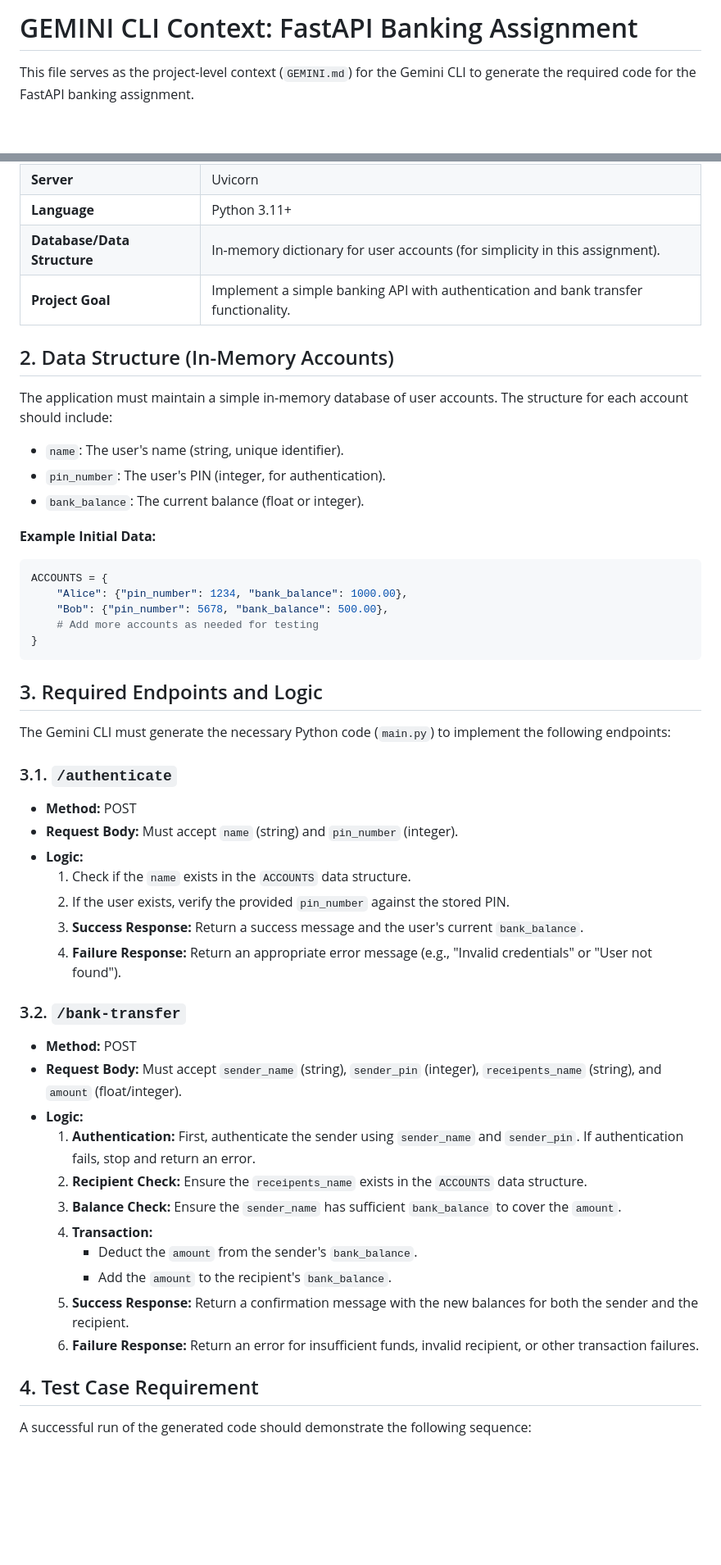
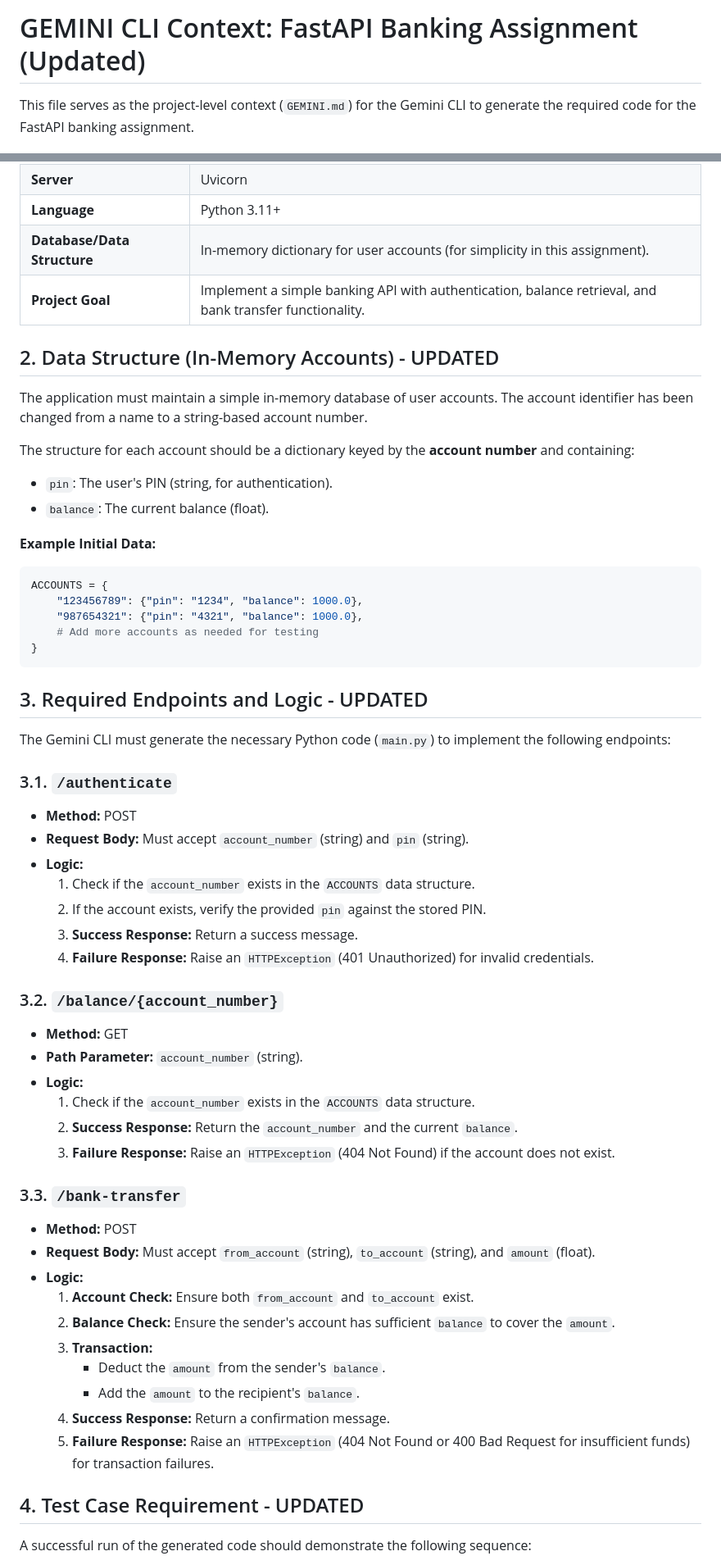
Before and after one commit to muhammadhamza718/Q4_Assignments, a Markdown page: Q4_Class_Assignments/Class_07/GEMINI.md, 2 parts joined by grey strips. Shown: that part at 82% size. Rendered like a GitHub page; blank space fills up the shorter version.

````diff
--- a/Q4_Class_Assignments/Class_07/GEMINI.md
+++ b/Q4_Class_Assignments/Class_07/GEMINI.md
@@ -1,4 +1,4 @@
-# GEMINI CLI Context: FastAPI Banking Assignment
+# GEMINI CLI Context: FastAPI Banking Assignment (Updated)
 
 This file serves as the project-level context (`GEMINI.md`) for the Gemini CLI to generate the required code for the FastAPI banking assignment.
 
@@ -10,55 +10,64 @@ This file serves as the project-level context (`GEMINI.md`) for the Gemini CLI t
 | **Server** | Uvicorn |
 | **Language** | Python 3.11+ |
 | **Database/Data Structure** | In-memory dictionary for user accounts (for simplicity in this assignment). |
-| **Project Goal** | Implement a simple banking API with authentication and bank transfer functionality. |
+| **Project Goal** | Implement a simple banking API with authentication, balance retrieval, and bank transfer functionality. |
 
-## 2. Data Structure (In-Memory Accounts)
+## 2. Data Structure (In-Memory Accounts) - UPDATED
 
-The application must maintain a simple in-memory database of user accounts. The structure for each account should include:
+The application must maintain a simple in-memory database of user accounts. The account identifier has been changed from a name to a string-based account number.
 
-*   `name`: The user's name (string, unique identifier).
-*   `pin_number`: The user's PIN (integer, for authentication).
-*   `bank_balance`: The current balance (float or integer).
+The structure for each account should be a dictionary keyed by the **account number** and containing:
+
+*   `pin`: The user's PIN (string, for authentication).
+*   `balance`: The current balance (float).
 
 **Example Initial Data:**
 
 ```python
 ACCOUNTS = {
-    "Alice": {"pin_number": 1234, "bank_balance": 1000.00},
-    "Bob": {"pin_number": 5678, "bank_balance": 500.00},
+    "123456789": {"pin": "1234", "balance": 1000.0},
+    "987654321": {"pin": "4321", "balance": 1000.0},
     # Add more accounts as needed for testing
 }
 ```
 
-## 3. Required Endpoints and Logic
+## 3. Required Endpoints and Logic - UPDATED
 
 The Gemini CLI must generate the necessary Python code (`main.py`) to implement the following endpoints:
 
 ### 3.1. `/authenticate`
 
 *   **Method:** POST
-*   **Request Body:** Must accept `name` (string) and `pin_number` (integer).
+*   **Request Body:** Must accept `account_number` (string) and `pin` (string).
 *   **Logic:**
-    1.  Check if the `name` exists in the `ACCOUNTS` data structure.
-    2.  If the user exists, verify the provided `pin_number` against the stored PIN.
-    3.  **Success Response:** Return a success message and the user's current `bank_balance`.
-    4.  **Failure Response:** Return an appropriate error message (e.g., "Invalid credentials" or "User not found").
+    1.  Check if the `account_number` exists in the `ACCOUNTS` data structure.
+    2.  If the account exists, verify the provided `pin` against the stored PIN.
+    3.  **Success Response:** Return a success message.
+    4.  **Failure Response:** Raise an `HTTPException` (401 Unauthorized) for invalid credentials.
 
-### 3.2. `/bank-transfer`
+### 3.2. `/balance/{account_number}`
+
+*   **Method:** GET
+*   **Path Parameter:** `account_number` (string).
+*   **Logic:**
+    1.  Check if the `account_number` exists in the `ACCOUNTS` data structure.
+    2.  **Success Response:** Return the `account_number` and the current `balance`.
+    3.  **Failure Response:** Raise an `HTTPException` (404 Not Found) if the account does not exist.
+
+### 3.3. `/bank-transfer`
 
 *   **Method:** POST
-*   **Request Body:** Must accept `sender_name` (string), `sender_pin` (integer), `receipents_name` (string), and `amount` (float/integer).
+*   **Request Body:** Must accept `from_account` (string), `to_account` (string), and `amount` (float).
 *   **Logic:**
-    1.  **Authentication:** First, authenticate the sender using `sender_name` and `sender_pin`. If authentication fails, stop and return an error.
-    2.  **Recipient Check:** Ensure the `receipents_name` exists in the `ACCOUNTS` data structure.
-    3.  **Balance Check:** Ensure the `sender_name` has sufficient `bank_balance` to cover the `amount`.
-    4.  **Transaction:**
-        *   Deduct the `amount` from the sender's `bank_balance`.
-        *   Add the `amount` to the recipient's `bank_balance`.
-    5.  **Success Response:** Return a confirmation message with the new balances for both the sender and the recipient.
-    6.  **Failure Response:** Return an error for insufficient funds, invalid recipient, or other transaction failures.
+    1.  **Account Check:** Ensure both `from_account` and `to_account` exist.
+    2.  **Balance Check:** Ensure the sender's account has sufficient `balance` to cover the `amount`.
+    3.  **Transaction:**
+        *   Deduct the `amount` from the sender's `balance`.
+        *   Add the `amount` to the recipient's `balance`.
+    4.  **Success Response:** Return a confirmation message.
+    5.  **Failure Response:** Raise an `HTTPException` (404 Not Found or 400 Bad Request for insufficient funds) for transaction failures.
 
-## 4. Test Case Requirement
+## 4. Test Case Requirement - UPDATED
 
 A successful run of the generated code should demonstrate the following sequence:
 
````
Also changed, not shown: other parts of Q4_Class_Assignments/Class_07/GEMINI.md (+4 -4 lines), Q4_Class_Assignments/Class_07/specs.md (+14 -10 lines).
